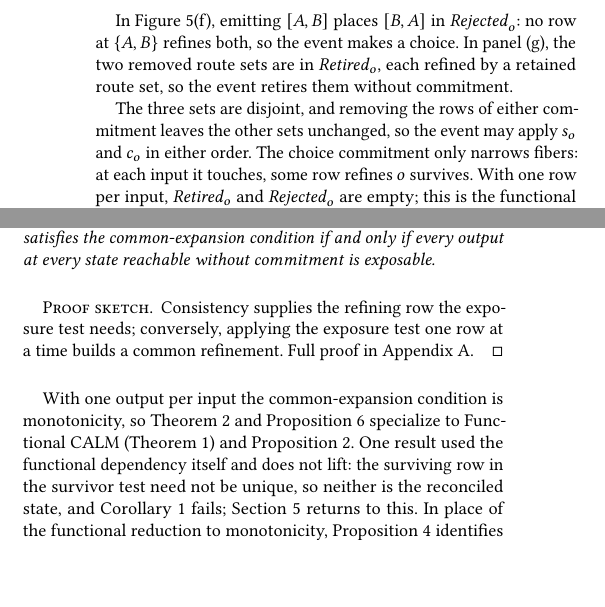
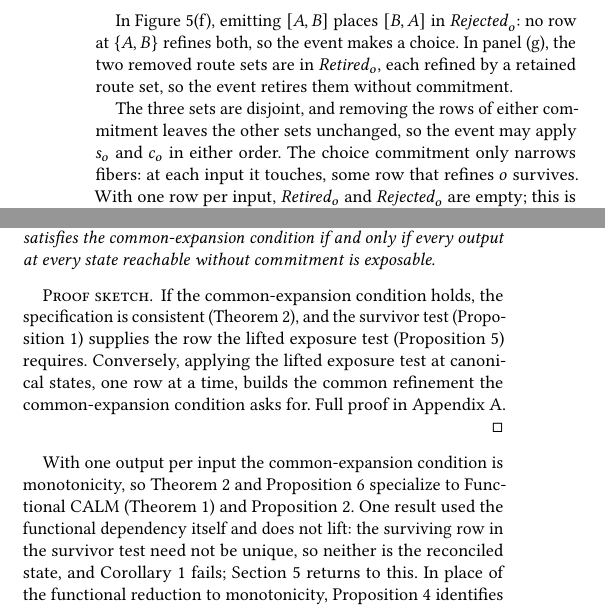
Before and after one commit to jhellerstein/coord-criterion, a LaTeX document (main.tex, which reads sections/ambiguous-specifications.tex): two parts of the columns of page 10 of 33, joined at a grey line, cut so that both start at the same text, the shorter picture padded with empty space. Compiled offline with pdfLaTeX.

Commit message:
wip: 4.5 manual edits

```diff
--- a/sections/ambiguous-specifications.tex
+++ b/sections/ambiguous-specifications.tex
@@ -314,7 +314,7 @@ them without commitment.
 The three sets are disjoint, and removing the rows of either commitment leaves
 the other sets unchanged, so the event may apply $s_o$ and $c_o$ in either
 order.  The choice commitment only narrows fibers: at each input it touches, some row
-\outrel $o$ survives.  With one row per input, $\Retired_o$ and $\Rejected_o$
+that \outrel $o$ survives.  With one row per input, $\Retired_o$ and $\Rejected_o$
 are empty; this is the functional output event of
 Definition~\ref{def:output-event}.  Apart from these, a row leaves the
 remainder table only by input retirement (Section~\ref{sec:functional-events}).
@@ -376,7 +376,13 @@ if every output at every state reachable without commitment is exposable.
 \end{proposition}
 
 \begin{proof}[Proof sketch]
-Consistency supplies the refining row the exposure test needs; conversely, applying the exposure test one row at a time builds a common refinement.  Full proof in Appendix~\ref{app:proofs}.
+If the common-\indesc condition holds, the specification is consistent
+(Theorem~\ref{thm:common-refinement}), and the survivor test
+(Proposition~\ref{prop:confluence}) supplies the row the lifted exposure test
+(Proposition~\ref{prop:exposability}) requires.  Conversely, applying the
+lifted exposure test at canonical states, one row at a time, builds the common
+\outnoun the common-\indesc condition asks for.  Full proof in
+Appendix~\ref{app:proofs}.
 \end{proof}
 
 With one output per input the common-\indesc condition is monotonicity, so
```
